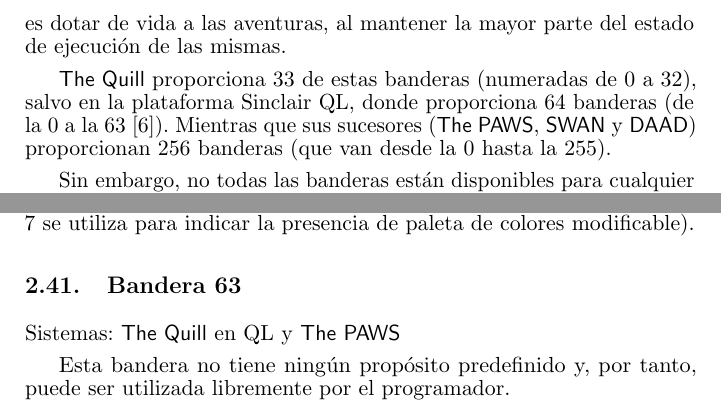
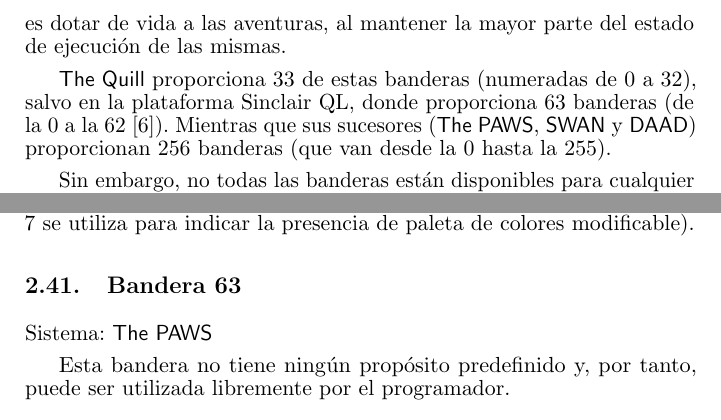
Before and after one commit to DjMorgul/guia_quill_paws_swan_daad, a LaTeX paper (tex/paws.tex): two parts of pages 7 and 22 of 30, joined at a grey line, cut so that both start at the same text. Compiled offline with pdfLaTeX.

Commit message:
Quill para Sinclair QL solo tiene 63 banderas accesibles

```diff
--- a/tex/paws.tex
+++ b/tex/paws.tex
@@ -95,7 +95,7 @@
 
 Las banderas son posiciones de memoria en las que se almacena, en cada una de ellas, un valor numérico entero entre 0 y 255 (ambos incluidos). Estos valores se pueden consultar y modificar, y su función es dotar de vida a las aventuras, al mantener la mayor parte del estado de ejecución de las mismas.
 
-\quill proporciona 33 de estas banderas (numeradas de 0 a 32), salvo en la plataforma Sinclair QL, donde proporciona 64 banderas (de la 0 a la 63 \cite{QuillQL}). Mientras que sus sucesores (\paw, \swan y \daad) proporcionan 256 banderas (que van desde la 0 hasta la 255).
+\quill proporciona 33 de estas banderas (numeradas de 0 a 32), salvo en la plataforma Sinclair QL, donde proporciona 63 banderas (de la 0 a la 62 \cite{QuillQL}). Mientras que sus sucesores (\paw, \swan y \daad) proporcionan 256 banderas (que van desde la 0 hasta la 255).
 
 Sin embargo, no todas las banderas están disponibles para cualquier propósito, ya que algunas de ellas tienen un significado predeterminado, y nos permitirán intercambiar con el intérprete información importante para la aventura.
 
@@ -594,7 +594,7 @@
 
 \subsection{Bandera 63}
 
-\sistemas{\quill en QL y \paw}
+\sistema{\paw}
 
 Esta bandera no tiene ningún propósito predefinido y, por tanto, puede ser utilizada libremente por el programador.
 \\\ \\
```
